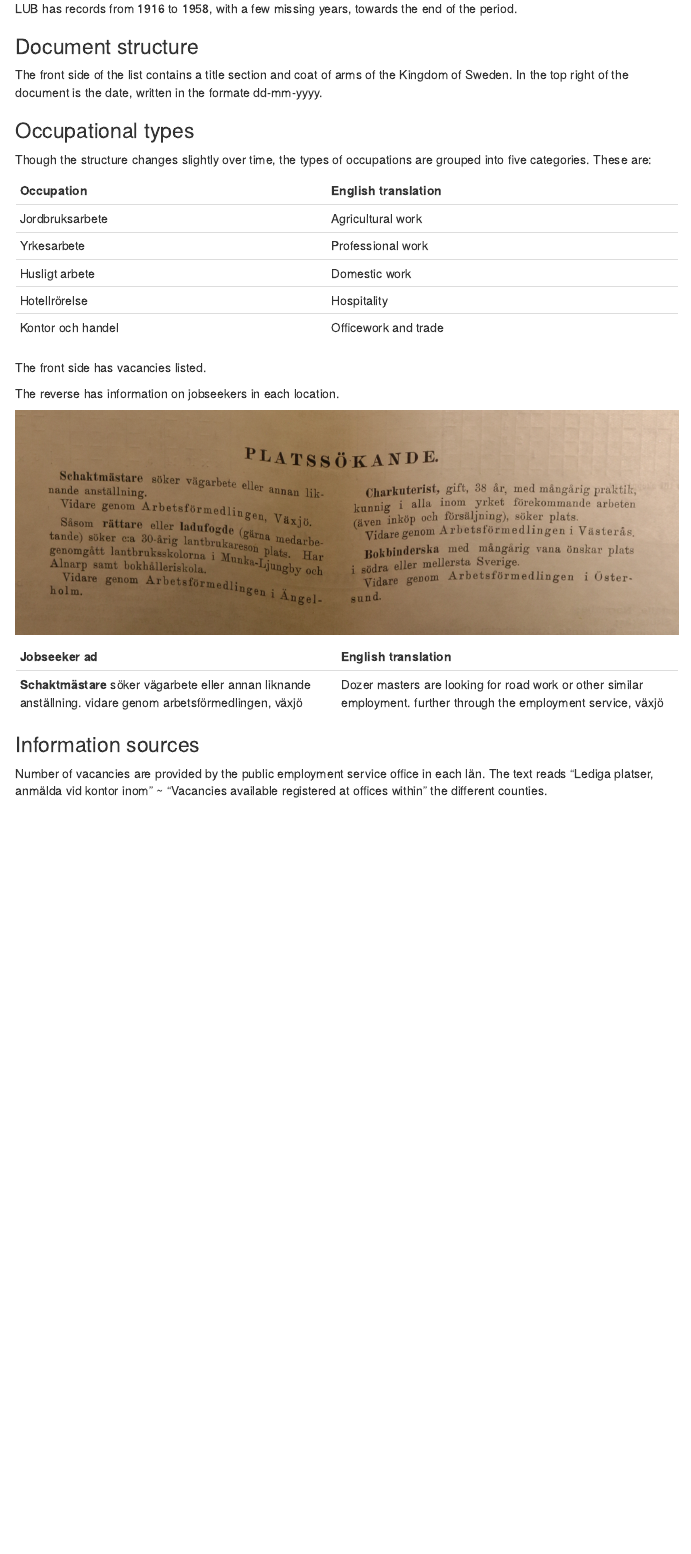
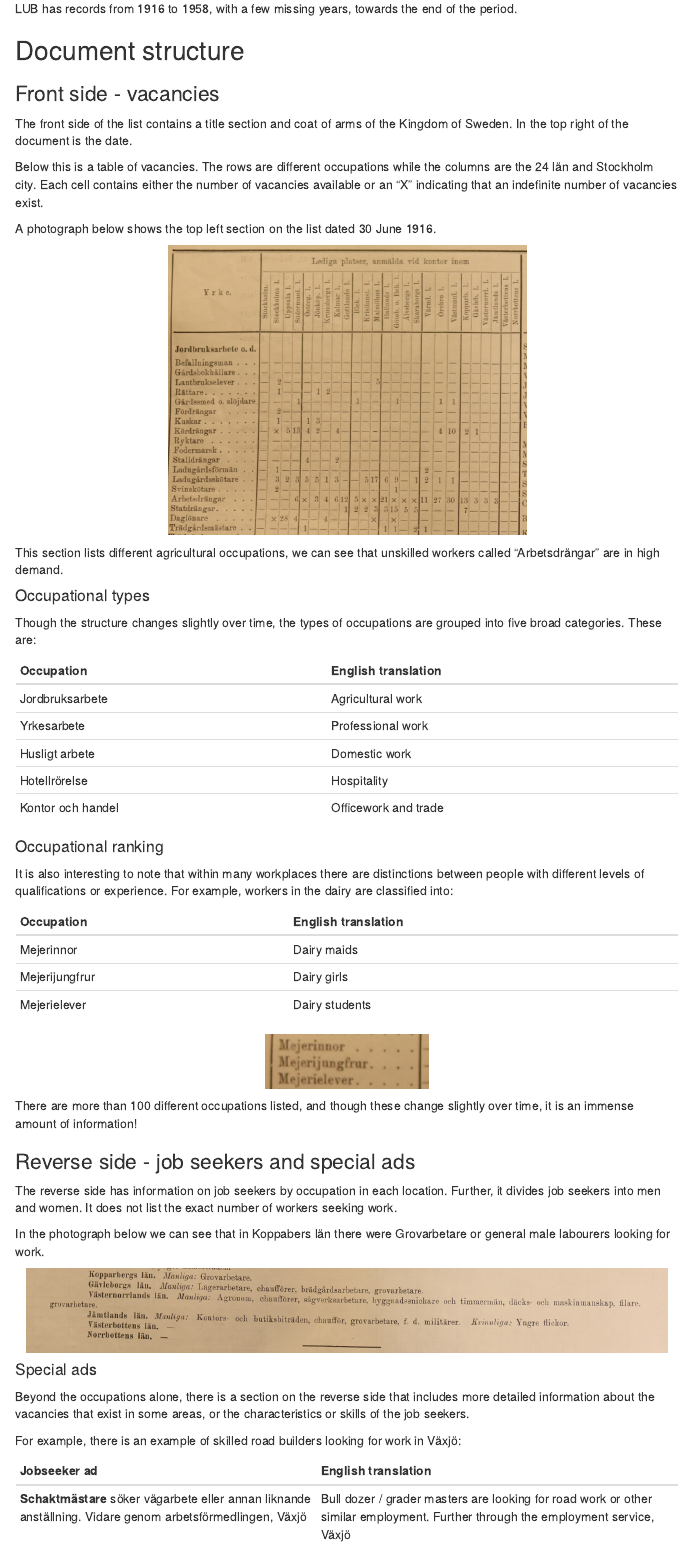
Before and after one commit to j-jayes/PhD-Ideas-2, an R Markdown document (Riksvakanslistan/code/riksvakanslistan-intro.Rmd): the page in a window 1100 px wide, from 390 px down before the commit and from 420 px down after it, so that both start at the same text. The pictures show the output file Riksvakanslistan/code/riksvakanslistan-intro.html that the author committed with the source, opened offline; menus at the side of the page are left out.

Commit message:
ammend error

````diff
--- a/Riksvakanslistan/code/riksvakanslistan-intro.Rmd
+++ b/Riksvakanslistan/code/riksvakanslistan-intro.Rmd
@@ -27,13 +27,24 @@ The riksvakanslistan were lists of vacancies collected, compiled and distributed
 
 LUB has records from 1916 to 1958, with a few missing years, towards the end of the period.
 
-### Document structure
+## Document structure
+### Front side - vacancies
 
-The front side of the list contains a title section and coat of arms of the Kingdom of Sweden. In the top right of the document is the date, written in the formate dd-mm-yyyy.
+The front side of the list contains a title section and coat of arms of the Kingdom of Sweden. In the top right of the document is the date.
 
-### Occupational types
+Below this is a table of vacancies. The rows are different occupations while the columns are the 24 län and Stockholm city. Each cell contains either the number of vacancies available or an "X" indicating that an indefinite number of vacancies exist.
 
-Though the structure changes slightly over time, the types of occupations are grouped into five categories. These are:
+A photograph below shows the top left section on the list dated 30 June 1916.
+
+```{r}
+knitr::include_graphics(here("Riksvakanslistan", "images", "top-left-table.png"))
+```
+
+This section lists different agricultural occupations, we can see that unskilled workers called "Arbetsdrängar" are in high demand.
+
+#### Occupational types
+
+Though the structure changes slightly over time, the types of occupations are grouped into five broad categories. These are:
 
 ```{r}
 occs <- tibble(svk = c("Jordbruksarbete", "Yrkesarbete", "Husligt arbete", "Hotellrörelse", "Kontor och handel"),
@@ -42,19 +53,43 @@ occs <- tibble(svk = c("Jordbruksarbete", "Yrkesarbete", "Husligt arbete", "Hote
 knitr::kable(occs, col.names = c("Occupation", "English translation"))
 ```
 
+#### Occupational ranking
 
-The front side has vacancies listed.
-
-The reverse has information on jobseekers in each location.
+It is also interesting to note that within many workplaces there are distinctions between people with different levels of qualifications or experience. For example, workers in the dairy are classified into:
 
 ```{r}
-knitr::include_graphics(here("Riksvakanslistan", "images", "platssökande.png"))
+occs_dairy <- tibble(svk = c("Mejerinnor", "Mejerijungfrur", "Mejerielever"),
+       eng = c("Dairy maids", "Dairy girls", "Dairy students"))
+
+knitr::kable(occs_dairy, col.names = c("Occupation", "English translation"))
+```
+
+```{r}
+knitr::include_graphics(here("Riksvakanslistan", "images", "mejerinnor.png"))
 ```
 
 
+There are more than 100 different occupations listed, and though these change slightly over time, it is an immense amount of information!
+
+### Reverse side - job seekers and special ads
+
+The reverse side has information on job seekers by occupation in each location. Further, it divides job seekers into men and women.  It does not list the exact number of workers seeking work.
+
+In the photograph below we can see that in Koppabers län there were Grovarbetare or general male labourers looking for work.
+
 ```{r}
-dozers <- tibble(svk = c("**Schaktmästare** söker vägarbete eller annan liknande anställning. vidare genom arbetsförmedlingen, växjö"),
-       eng = c("Dozer masters are looking for road work or other similar employment. further through the employment service, växjö"))
+knitr::include_graphics(here("Riksvakanslistan", "images", "arbetssökande.png"))
+```
+
+#### Special ads
+
+Beyond the occupations alone, there is a section on the reverse side that includes more detailed information about the vacancies that exist in some areas, or the characteristics or skills of the job seekers.
+
+For example, there is an example of skilled road builders looking for work in Växjö:
+
+```{r}
+dozers <- tibble(svk = c("**Schaktmästare** söker vägarbete eller annan liknande anställning. Vidare genom arbetsförmedlingen, Växjö"),
+       eng = c("Bull dozer / grader masters are looking for road work or other similar employment. Further through the employment service, Växjö"))
 
 knitr::kable(dozers, col.names = c("Jobseeker ad", "English translation"))
 
@@ -63,4 +107,3 @@ knitr::kable(dozers, col.names = c("Jobseeker ad", "English translation"))
 
 ### Information sources
 
-Number of vacancies are provided by the public employment service office in each län. The text reads "Lediga platser, anmälda vid kontor inom" ~ "Vacancies available registered at offices within" the different counties.
````
Also changed, not shown: Riksvakanslistan/code/riksvakanslistan-intro.html, Riksvakanslistan/code/riksvakanslistan-intro.Rmd (44 more changed lines).
